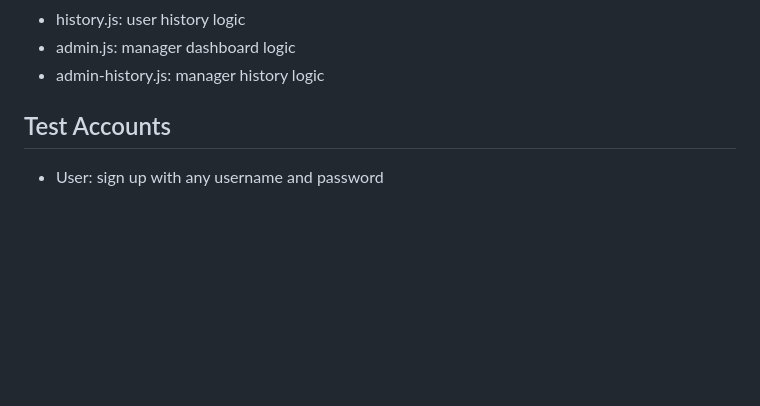
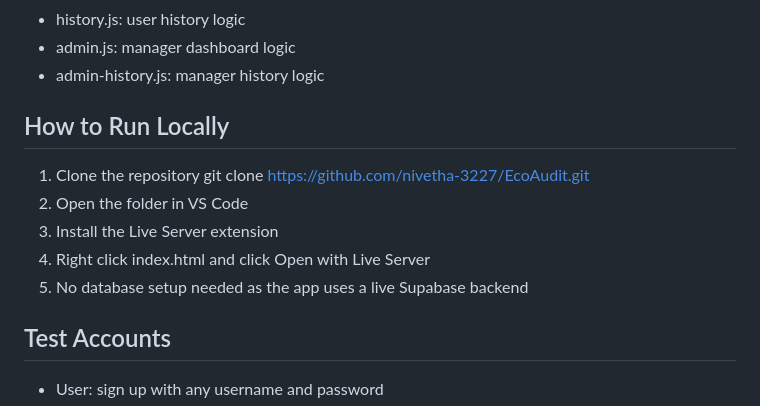
Before and after one commit to Nivetha-3227/EcoAudit, a Markdown page: README.md, the part around the change. Rendered like a GitHub page; blank space fills up the shorter version.

```diff
--- a/README.md
+++ b/README.md
@@ -56,6 +56,13 @@ https://ecoaudit-one.vercel.app/
 - admin.js: manager dashboard logic
 - admin-history.js: manager history logic
 
+## How to Run Locally
+1. Clone the repository
+   git clone https://github.com/nivetha-3227/EcoAudit.git
+2. Open the folder in VS Code
+3. Install the Live Server extension
+4. Right click index.html and click Open with Live Server
+5. No database setup needed as the app uses a live Supabase backend
 
 ## Test Accounts
 - User: sign up with any username and password
```
